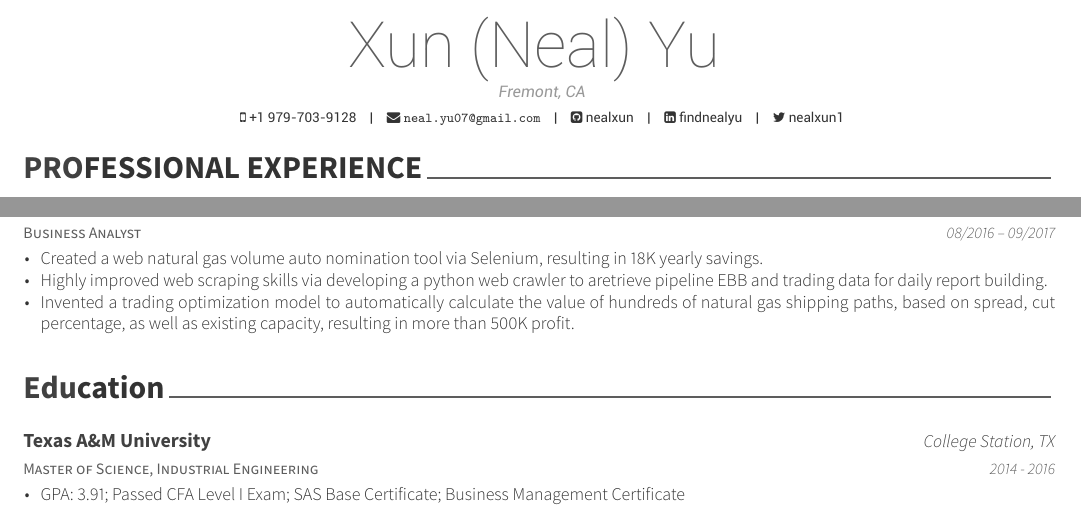
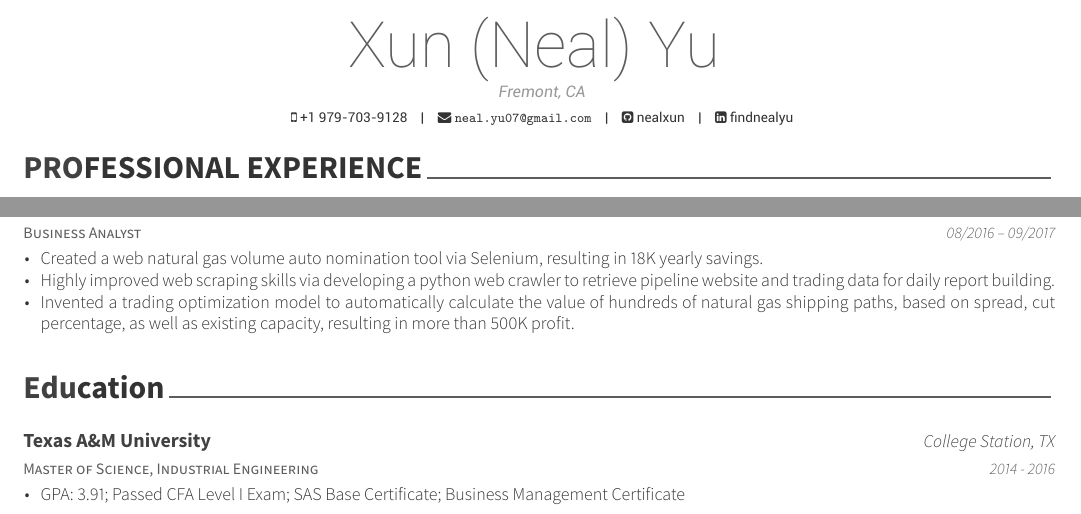
Before and after one commit to nealxun/resume, an R Markdown document (Neal_resume_EN/Neal_resume_EN.Rmd): two parts of the page, joined at a grey line, cut so that both start at the same text. The pictures show the output file Neal_resume_EN/Neal_resume_EN.pdf that the author committed with the source.

Commit message:
correct some grammar errors

```diff
--- a/Neal_resume_EN/Neal_resume_EN.Rmd
+++ b/Neal_resume_EN/Neal_resume_EN.Rmd
@@ -6,7 +6,6 @@ email: neal.yu07@gmail.com
 phone: +1 979-703-9128
 github: nealxun
 linkedin: findnealyu
-twitter: nealxun1
 headcolor: "414141"
 output:
   vitae::awesomecv:
@@ -41,7 +40,7 @@ tribble(
 
   "Business Analyst", "Spotlight Energy", "Houston, TX", "08/2016 – 09/2017",
     list("Created a web natural gas volume auto nomination tool via Selenium, resulting in 18K yearly savings.",
-         "Highly improved web scraping skills via developing a python web crawler to aretrieve pipeline EBB and trading data for daily report building.",
+         "Highly improved web scraping skills via developing a python web crawler to retrieve pipeline website and trading data for daily report building.",
          "Invented a trading optimization model to automatically calculate the value of hundreds of natural gas shipping paths, based on spread, cut percentage, as well as existing capacity, resulting in more than 500K profit."
          )
         ) %>%
```
Also changed, not shown: Neal_resume_EN/Neal_resume_EN.pdf, Neal_resume_EN/Neal_resume_EN.tex (deleted).
